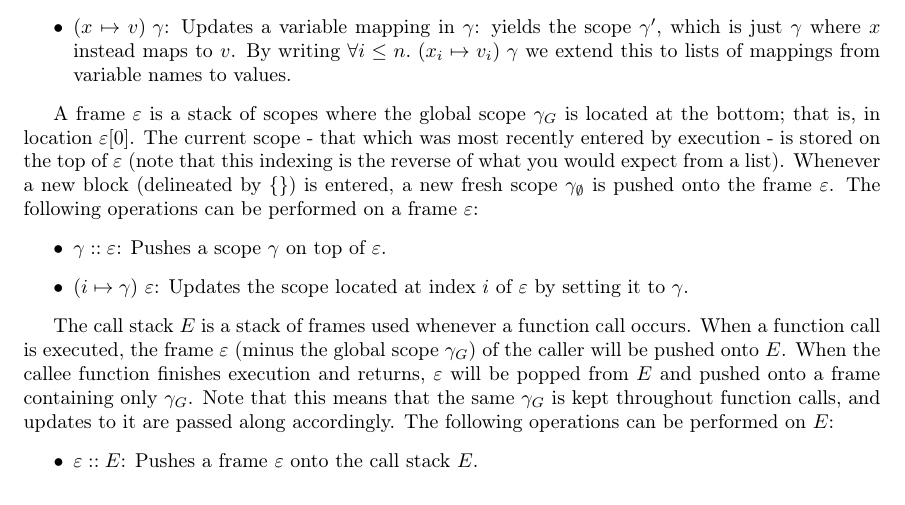
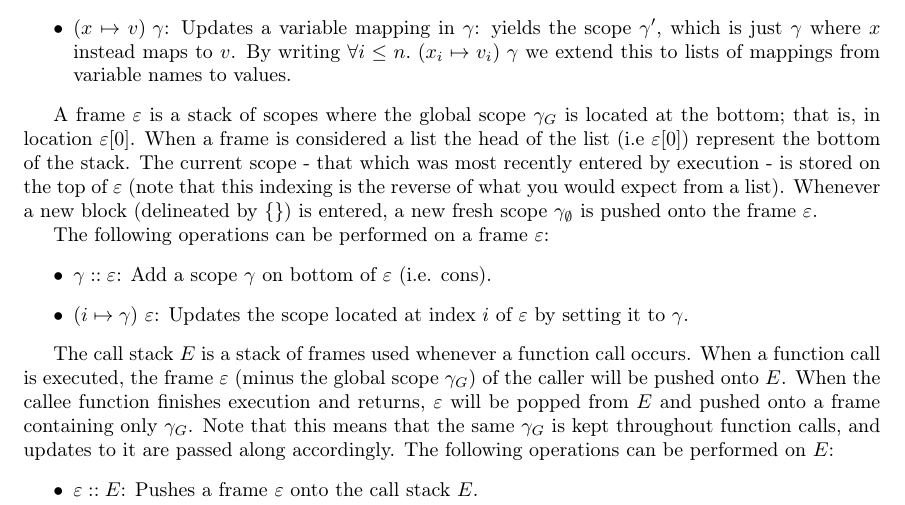
Before and after one commit to kth-step/HOL4P4, a LaTeX document (docs/semantics/main.tex): part of page 4 of 15, cut so that both start at the same text. Compiled offline with LaTeX, dvips and Ghostscript.

```diff
--- a/docs/semantics/main.tex
+++ b/docs/semantics/main.tex
@@ -192,10 +192,13 @@
 \item $(\vn \mapsto  \cval) \,\, \gamma$: Updates a variable mapping in $\gamma$: yields the scope $\gamma'$, which is just $\gamma$ where \vn{} instead maps to \cval{}. By writing $\forall i \leq n. \,\, ({\vn}_i \mapsto  {\cval}_i) \,\, \gamma$ we extend this to lists of mappings from variable names to values.
 \end{itemize}
 
-A frame \currsf{} is a stack of scopes where the global scope \gscope{} is located at the bottom; that is, in location $\currsf [0]$. The current scope - that which was most recently entered by execution - is stored on the top of \currsf{}  (note that this indexing is the reverse of what you would expect from a list). Whenever a new block (delineated by $\{ \}$) is entered, a new fresh scope \escope{} is pushed onto the frame $\currsf$. %TODO New notation for pushing?
+A frame \currsf{} is a stack of scopes where the global scope \gscope{} is located at the bottom; that is, in location $\currsf [0]$.
+When a frame is considered a list the head of the list (i.e $\currsf{} [0]$) represent the bottom of the stack.
+The current scope - that which was most recently entered by execution - is stored on the top of \currsf{}  (note that this indexing is the reverse of what you would expect from a list). Whenever a new block (delineated by $\{ \}$) is entered, a new fresh scope \escope{} is pushed onto the frame $\currsf$. %TODO New notation for pushing?
+
 The following operations can be performed on a frame $\currsf$:
 \begin{itemize}
-\item $ \gamma :: \currsf$: Pushes a scope $\gamma$ on top of \currsf{}.
+\item $ \gamma :: \currsf$: Add a scope $\gamma$ on bottom of \currsf{} (i.e. cons).
 %TODO Append (++)
 %\item Concatenating two $\gamma$ frames together.
 %TODO Tail tl
```
Also changed, not shown: 2 other files.
